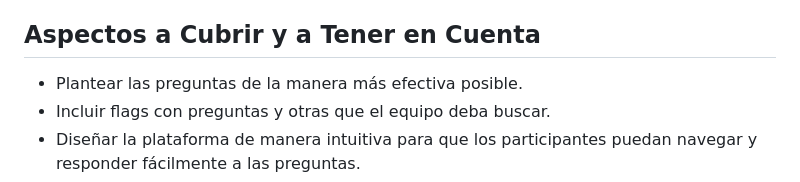
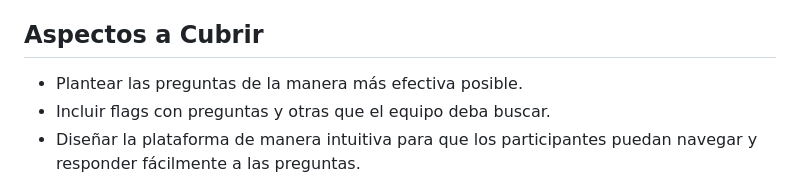
Before and after one commit to JESUSLUG/CAPTURA-LA-BANDERA, a Markdown page: README.md, the part around the change. Drawn GitHub-style.

```diff
--- a/README.md
+++ b/README.md
@@ -11,7 +11,7 @@ Poder canjear puntos por preguntas más complejas y obtener pistas.
 - Entrega de Bandera: En un CTF Jeopardy, la "bandera" es la respuesta correcta al desafío. Por ejemplo, en un desafío de criptografía, la bandera podría ser la clave secreta o el mensaje descifrado. Los jugadores deben descubrir la bandera resolviendo el desafío.
 - Mismo banco de preguntas: Esto se plantea de esta forma para que los equipos puedan tener una retroalimentacion en grupo. Para que todos los equipos puedan resolver dudas y fortalecer conocimientos.
 
-## Aspectos a Cubrir y a Tener en Cuenta
+## Aspectos a Cubrir
 
 - Plantear las preguntas de la manera más efectiva posible.
 - Incluir flags con preguntas y otras que el equipo deba buscar.
```
